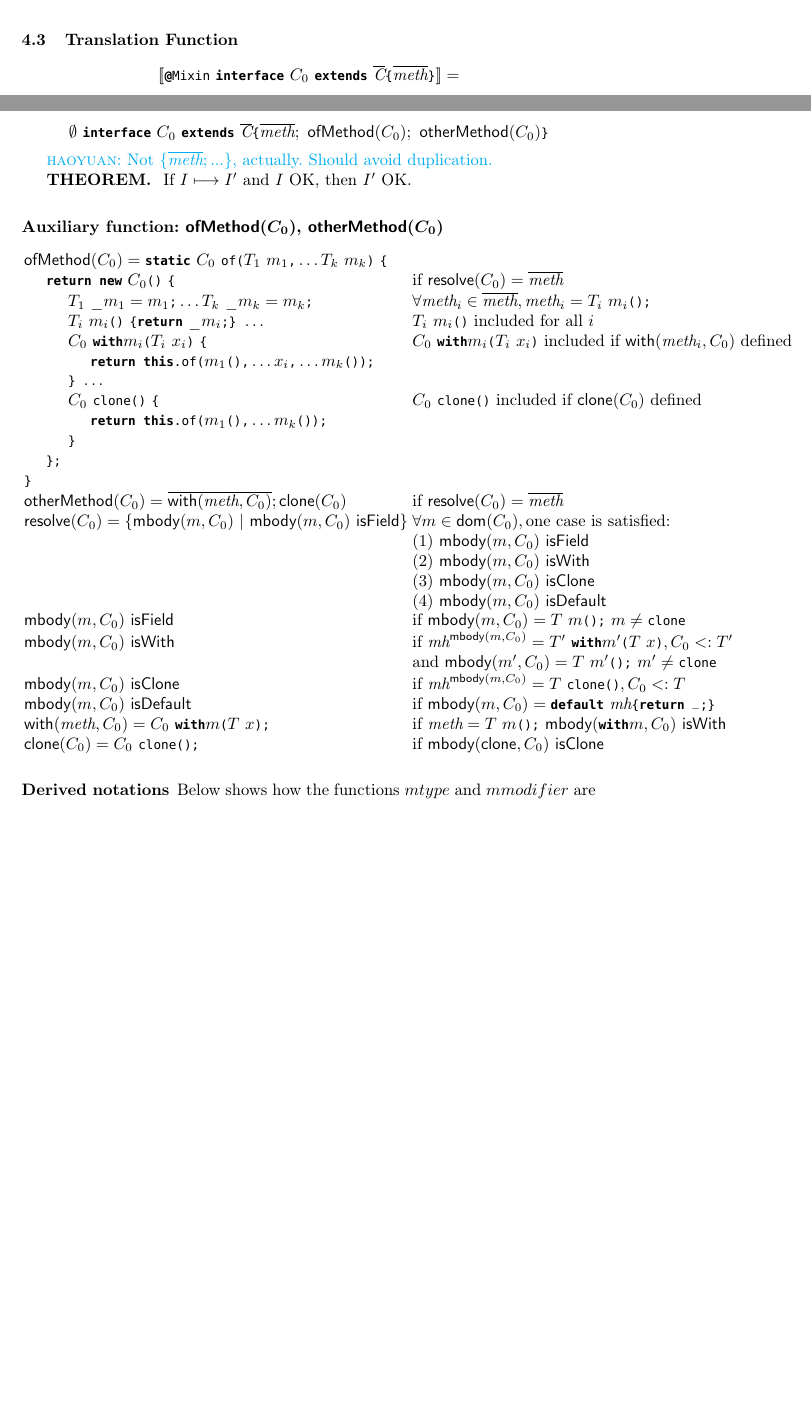
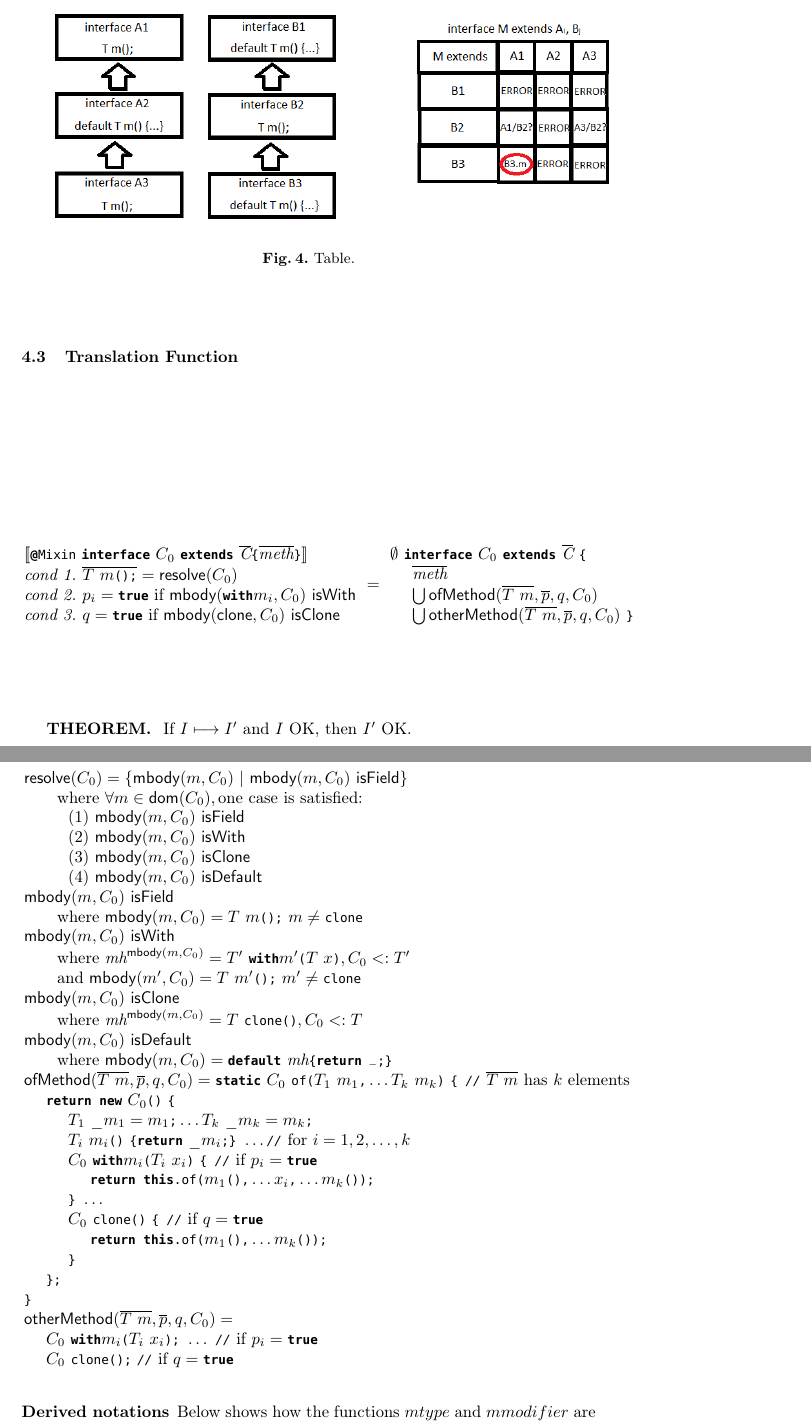
Before and after one commit to YanlinWang/MixinAnnoProcessor, a LaTeX paper (paper/paper.tex, which reads paper/def.tex, paper/sections/Formalization.tex): two parts of pages 12 and 13 of 17 before the commit and two parts of pages 13 and 14 of 18 after it, joined at a grey line, cut at the place of the change, the shorter picture padded with empty space. Compiled offline with pdfLaTeX.

Commit message:
Translation refactoring.

```diff
--- a/paper/def.tex
+++ b/paper/def.tex
@@ -67,3 +67,4 @@ $
 \newcommand\isDefault{\Aux{isDefault}}
 \newcommand\with{\Aux{with}}
 \newcommand\clone{\Aux{clone}}
+\newcommand\tab{\ \ \ \ }
--- a/paper/sections/Formalization.tex
+++ b/paper/sections/Formalization.tex
@@ -324,6 +324,11 @@ Note how we use the special value $\none$, and how (forth case) overriding can s
 \end{array}$
 
 
+\begin{figure}[tbp]
+\centering
+\includegraphics[width=5in]{table.png}
+\caption{Table.}\label{table_png}
+\end{figure}
 
 %The \textsf{shadow} function takes two same methods (with the same name and types of arguments), and return the method which shadows the other during inheritance.
 %exmples to motivate our design
@@ -425,12 +430,23 @@ Interface $I$ type checks well, if:
 \end{comment}
 %\subsubsection{Interface Table}
 
+
 \subsection{Translation Function}
 
-\[ [\![\mixinAnn\ \QM{interface}\ C_0\ \QM{extends}\ \Cs \oC \methods \cC ]\!] = \]
-\[ \emptyset\ \QM{interface}\ C_0\ \QM{extends}\ \Cs \oC \methods;\ \ofMethod(C_0);\ \otherMethod(C_0) \cC \]
-
-\haoyuan{Not $\{ \methods; ... \}$, actually. Should avoid duplication.}
+\begin{equation*}
+\begin{array}{l}
+[\![\mixinAnn\ \QM{interface}\ C_0\ \QM{extends}\ \Cs \oC \methods \cC ]\!] \\
+\textit{cond 1. }\overline{T\ m\oR\cR\QM;} = \resolve(C_0) \\
+\textit{cond 2. }p_i = \QM{true}\ \mif\ \mBody(\QM{with}m_i, C_0)\ \isWith \\
+\textit{cond 3. }q = \QM{true}\ \mif\ \mBody(\clone, C_0)\ \isClone
+\end{array}\ =\
+\begin{array}{l}
+\emptyset\ \QM{interface}\ C_0\ \QM{extends}\ \Cs\ \oC \\
+\tab\methods \\
+\tab\bigcup\ofMethod(\overline{T\ m}, \overline{p}, q, C_0) \\
+\tab\bigcup\otherMethod(\overline{T\ m}, \overline{p}, q, C_0)\ \cC
+\end{array}
+\end{equation*}
 
 \textbf{THEOREM. } If $I \longmapsto I'$ and $I$ OK, then $I'$ OK.
 
@@ -505,37 +514,48 @@ and it should be the one that ``overrides'' all the others in $\overline{meth}$.
 %\end{array}
 %\end{equation*}
 
-\subsubsection{Auxiliary function: $\ofMethod(C_0)$, $\otherMethod(C_0)$}
+\subsubsection{Auxiliary function: $\ofMethod$, $\otherMethod$}
 
-\begin{equation*}
-\begin{array}{ll}
-\ofMethod(C_0) = \QM{static}\ C_0\ \QM{of} \oR T_1\ m_1\QM,\ldots T_k\ m_k\cR\ \QM{\{} &  \\
-\ \ \ \ \QM{return new}\ C_0 \oR\cR\ \QM{\{}  & \mif\ \resolve(C_0) = \methods \\
-\ \ \ \ \ \ \ \ T_1\ \_m_1 = m_1\QM;\ldots T_k\ \_m_k = m_k\QM; & \forall \method_i \in \methods, \method_i = T_i\ m_i\oR\cR\QM; \\
-\ \ \ \ \ \ \ \ T_i\ m_i\oR\cR\ \QM{\{return}\ \_m_i\QM{;\}}\ \ldots & T_i\ m_i\oR\cR \text{ included for all } i \\
-\ \ \ \ \ \ \ \ C_0\ \QM{with}m_i\oR T_i\ x_i\cR\ \QM{\{} & C_0\ \QM{with}m_i\oR T_i\ x_i\cR \text{ included if }\with(\method_i, C_0) \text{ defined} \\
-\ \ \ \ \ \ \ \ \ \ \ \ \QM{return this.of}\oR m_1\oR\cR\QM,\ldots x_i\QM,\ldots m_k\oR\cR\cR\QM{;} & \\
-\ \ \ \ \ \ \ \ \QM{\}}\ \ldots & \\
-\ \ \ \ \ \ \ \ C_0\ \QM{clone}\oR\cR\ \QM{\{} & C_0\ \QM{clone}\oR\cR \text{ included if }\clone(C_0) \text{ defined} \\
-\ \ \ \ \ \ \ \ \ \ \ \ \QM{return this.of}\oR m_1\oR\cR\QM,\ldots m_k\oR\cR \cR\QM; & \\
-\ \ \ \ \ \ \ \ \QM{\}} & \\
-\ \ \ \ \QM{\};} & \\
-\QM{\}} & \\
-\otherMethod(C_0) = \overline{\with(\method, C_0)}; \clone(C_0) \hspace{0.1in} & \mif\ \textsf{resolve}(C_0) = \methods \\
-\resolve(C_0) = \{\mBody(m, C_0)\ |\ \mBody(m, C_0)\ \isField\} & \forall m\in\dom(C_0), \text{one case is satisfied:} \\
-& (1)\ \mBody(m, C_0)\ \isField \\
-& (2)\ \mBody(m, C_0)\ \isWith \\
-& (3)\ \mBody(m, C_0)\ \isClone \\
-& (4)\ \mBody(m, C_0)\ \isDefault \\
-\mBody(m, C_0)\ \isField & \mif\ \mBody(m, C_0) = T\ m\oR\cR\QM;\ m\ne\QM{clone} \\
-\mBody(m, C_0)\ \isWith & \mif\ \mh^{\mBody(m, C_0)} = T'\ \QM{with}m' \oR T\ x\cR, C_0 <: T' \\
-& \mand\ \mBody(m', C_0) = T\ m'\oR\cR\QM;\ m'\ne\QM{clone} \\
-\mBody(m, C_0)\ \isClone & \mif\ \mh^{\mBody(m, C_0)} = T\ \QM{clone}\oR\cR, C_0 <: T \\
-\mBody(m, C_0)\ \isDefault & \mif\ \mBody(m, C_0) = \QM{default}\ \mh\mbox{\Q@\{return \_;\}@} \\
-\with(\method, C_0) = C_0\ \QM{with}m\oR T\ x\cR\QM; & \mif\ \method = T\ m\oR\cR\QM;\ \mBody(\QM{with}m, C_0)\ \isWith \\
-\clone(C_0) = C_0\ \QM{clone}\oR\cR\QM; & \mif\ \mBody(\clone, C_0)\ \isClone \\
-\end{array}
-\end{equation*}
+~\\*
+
+\noindent$\begin{array}{l}
+\resolve(C_0) = \{\mBody(m, C_0)\ |\ \mBody(m, C_0)\ \isField\}
+\whereNote
+ \mwhere\ \forall m\in\dom(C_0), \text{one case is satisfied:} \\
+ \tab\tab(1)\ \mBody(m, C_0)\ \isField \\
+ \tab\tab(2)\ \mBody(m, C_0)\ \isWith \\
+ \tab\tab(3)\ \mBody(m, C_0)\ \isClone \\
+ \tab\tab(4)\ \mBody(m, C_0)\ \isDefault \\
+\mBody(m, C_0)\ \isField
+\whereNote
+ \mwhere\ \mBody(m, C_0) = T\ m\oR\cR\QM;\ m\ne\QM{clone} \\
+\mBody(m, C_0)\ \isWith
+\whereNote
+ \mwhere\ \mh^{\mBody(m, C_0)} = T'\ \QM{with}m' \oR T\ x\cR, C_0 <: T' \\
+ \quad\quad\mand\ \mBody(m', C_0) = T\ m'\oR\cR\QM;\ m'\ne\QM{clone} \\
+\mBody(m, C_0)\ \isClone
+\whereNote
+ \mwhere\ \mh^{\mBody(m, C_0)} = T\ \QM{clone}\oR\cR, C_0 <: T \\
+\mBody(m, C_0)\ \isDefault
+\whereNote
+ \mwhere\ \mBody(m, C_0) = \QM{default}\ \mh\mbox{\Q@\{return \_;\}@} \\
+\ofMethod(\overline{T\ m}, \overline{p}, q, C_0) = \QM{static}\ C_0\ \QM{of} \oR T_1\ m_1\QM,\ldots T_k\ m_k\cR\
+\QM{\{ //}\ \overline{T\ m}\ \text{has}\ k\ \text{elements} \\
+\tab\QM{return new}\ C_0 \oR\cR\ \QM{\{} \\
+\tab\tab T_1\ \_m_1 = m_1\QM;\ldots T_k\ \_m_k = m_k\QM; \\
+\tab\tab T_i\ m_i\oR\cR\ \QM{\{return}\ \_m_i\QM{;\}}\ \ldots \QM{ //}\ \text{for}\ i = 1,2,\ldots,k\\
+\tab\tab C_0\ \QM{with}m_i\oR T_i\ x_i\cR\ \QM{\{ //}\ \text{if }p_i = \QM{true} \\
+\tab\tab\tab\QM{return this.of}\oR m_1\oR\cR\QM,\ldots x_i\QM,\ldots m_k\oR\cR\cR\QM{;} \\
+\tab\tab\QM{\}}\ \ldots \\
+\tab\tab C_0\ \QM{clone}\oR\cR\ \QM{\{ //}\ \text{if }q = \QM{true} \\
+\tab\tab\tab\QM{return this.of}\oR m_1\oR\cR\QM,\ldots m_k\oR\cR \cR\QM; \\
+\tab\tab\QM{\}} \\
+\tab\QM{\};} \\
+\QM{\}} \\
+\otherMethod(\overline{T\ m}, \overline{p}, q, C_0) = \\
+\tab C_0\ \QM{with}m_i\oR T_i\ x_i\cR\QM;\ \ldots\ \QM{//}\ \text{if }p_i = \QM{true} \\
+\tab C_0\ \QM{clone}\oR\cR\QM;\ \QM{//}\ \text{if }q = \QM{true}
+\end{array}$
 
 \subsubsection{Derived notations}
 
```
Also changed, not shown: paper/sections/Formalization.tex (7 more changed lines).
